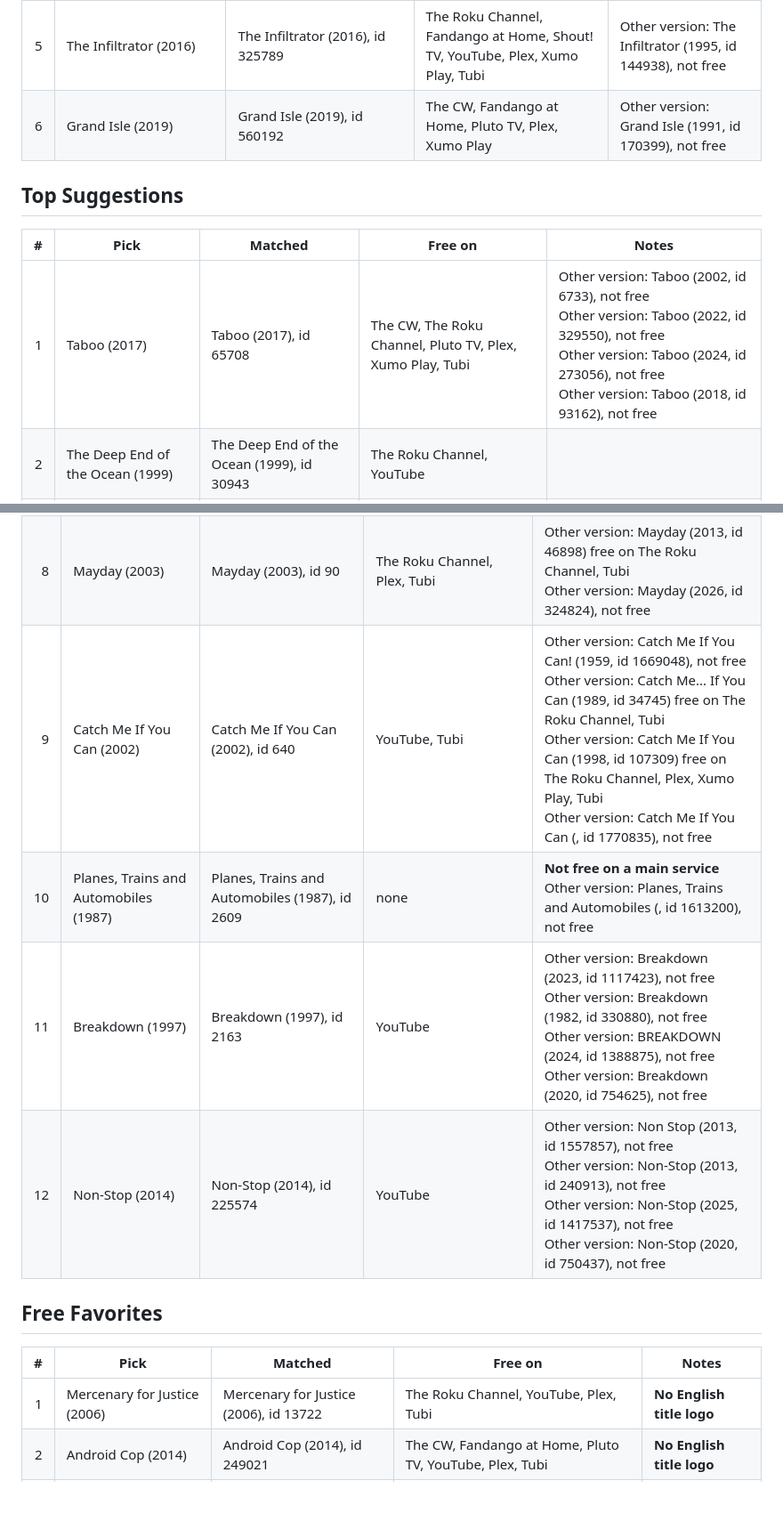
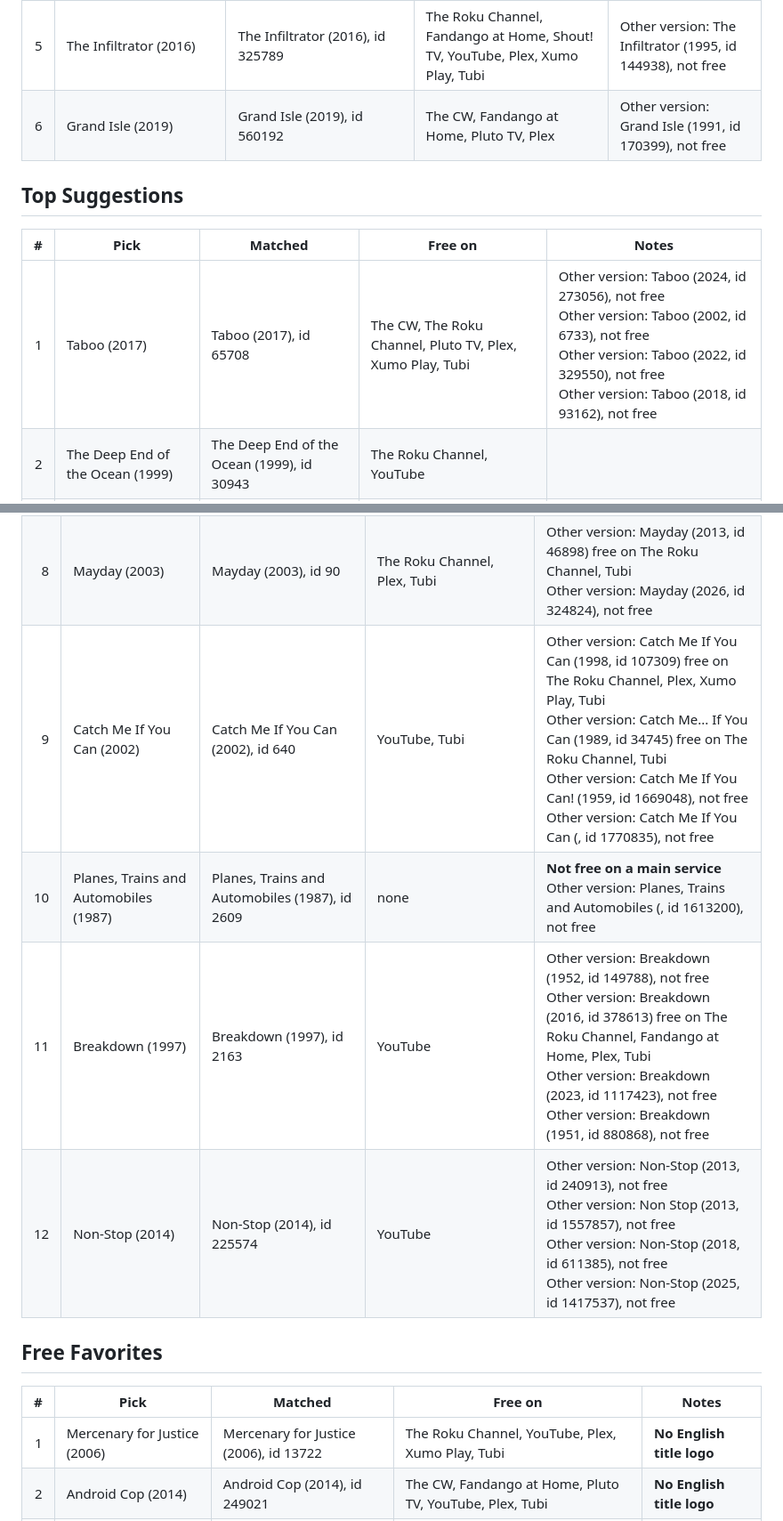
Before and after one commit to stljammie/msuggestions, a Markdown page: reports/picks-check.md, 2 parts joined by grey strips. Shown at 89% size. GitHub-like rendering; blank space fills up the shorter version.

Commit message:
Picks check report

```diff
--- a/reports/picks-check.md
+++ b/reports/picks-check.md
@@ -13,13 +13,13 @@ Checked 2026-11-06. Main services only (no library card or login).
 | 3 | USS Indianapolis: Men of Courage (2016) | USS Indianapolis: Men of Courage (2016), id 340945 | The Roku Channel, The CW, Xumo Play |  |
 | 4 | Teenage Mutant Ninja Turtles: Out of the Shadows (2016) | Teenage Mutant Ninja Turtles: Out of the Shadows (2016), id 308531 | none | **Not free on a main service** |
 | 5 | The Infiltrator (2016) | The Infiltrator (2016), id 325789 | The Roku Channel, Fandango at Home, Shout! TV, YouTube, Plex, Xumo Play, Tubi | Other version: The Infiltrator (1995, id 144938), not free |
-| 6 | Grand Isle (2019) | Grand Isle (2019), id 560192 | The CW, Fandango at Home, Pluto TV, Plex, Xumo Play | Other version: Grand Isle (1991, id 170399), not free |
+| 6 | Grand Isle (2019) | Grand Isle (2019), id 560192 | The CW, Fandango at Home, Pluto TV, Plex | Other version: Grand Isle (1991, id 170399), not free |
 
 ## Top Suggestions
 
 | # | Pick | Matched | Free on | Notes |
 |---:|---|---|---|---|
-| 1 | Taboo (2017) | Taboo (2017), id 65708 | The CW, The Roku Channel, Pluto TV, Plex, Xumo Play, Tubi | Other version: Taboo (2002, id 6733), not free<br>Other version: Taboo (2022, id 329550), not free<br>Other version: Taboo (2024, id 273056), not free<br>Other version: Taboo (2018, id 93162), not free |
+| 1 | Taboo (2017) | Taboo (2017), id 65708 | The CW, The Roku Channel, Pluto TV, Plex, Xumo Play, Tubi | Other version: Taboo (2024, id 273056), not free<br>Other version: Taboo (2002, id 6733), not free<br>Other version: Taboo (2022, id 329550), not free<br>Other version: Taboo (2018, id 93162), not free |
 | 2 | The Deep End of the Ocean (1999) | The Deep End of the Ocean (1999), id 30943 | The Roku Channel, YouTube |  |
 | 3 | Tin Man (2007) | Tin Man (2007), id 12584 | The CW, The Roku Channel, Fandango at Home, Pluto TV, Shout! TV, Tubi |  |
 | 4 | An Old Fashioned Thanksgiving (2008) | An Old Fashioned Thanksgiving (2008), id 24364 | The Roku Channel, Pluto TV, Shout! TV, YouTube, Plex, Tubi |  |
@@ -41,16 +41,16 @@ Checked 2026-11-06. Main services only (no library card or login).
 | 6 | Murder on the Orient Express (1974) | Murder on the Orient Express (1974), id 4176 | YouTube | Other version: Murder on the Orient Express (2017, id 392044), not free<br>Other version: Murder on the Orient Express (2001, id 6110), not free<br>Other version: Murder on the Orient Express (2015, id 468556), not free |
 | 7 | Airplane! (1980) | Airplane! (1980), id 813 | YouTube | You noted Pluto TV, but it isn't listed there |
 | 8 | Mayday (2003) | Mayday (2003), id 90 | The Roku Channel, Plex, Tubi | Other version: Mayday (2013, id 46898) free on The Roku Channel, Tubi<br>Other version: Mayday (2026, id 324824), not free |
-| 9 | Catch Me If You Can (2002) | Catch Me If You Can (2002), id 640 | YouTube, Tubi | Other version: Catch Me If You Can! (1959, id 1669048), not free<br>Other version: Catch Me... If You Can (1989, id 34745) free on The Roku Channel, Tubi<br>Other version: Catch Me If You Can (1998, id 107309) free on The Roku Channel, Plex, Xumo Play, Tubi<br>Other version: Catch Me If You Can (, id 1770835), not free |
+| 9 | Catch Me If You Can (2002) | Catch Me If You Can (2002), id 640 | YouTube, Tubi | Other version: Catch Me If You Can (1998, id 107309) free on The Roku Channel, Plex, Xumo Play, Tubi<br>Other version: Catch Me... If You Can (1989, id 34745) free on The Roku Channel, Tubi<br>Other version: Catch Me If You Can! (1959, id 1669048), not free<br>Other version: Catch Me If You Can (, id 1770835), not free |
 | 10 | Planes, Trains and Automobiles (1987) | Planes, Trains and Automobiles (1987), id 2609 | none | **Not free on a main service**<br>Other version: Planes, Trains and Automobiles (, id 1613200), not free |
-| 11 | Breakdown (1997) | Breakdown (1997), id 2163 | YouTube | Other version: Breakdown (2023, id 1117423), not free<br>Other version: Breakdown (1982, id 330880), not free<br>Other version: BREAKDOWN (2024, id 1388875), not free<br>Other version: Breakdown (2020, id 754625), not free |
-| 12 | Non-Stop (2014) | Non-Stop (2014), id 225574 | YouTube | Other version: Non Stop (2013, id 1557857), not free<br>Other version: Non-Stop (2013, id 240913), not free<br>Other version: Non-Stop (2025, id 1417537), not free<br>Other version: Non-Stop (2020, id 750437), not free |
+| 11 | Breakdown (1997) | Breakdown (1997), id 2163 | YouTube | Other version: Breakdown (1952, id 149788), not free<br>Other version: Breakdown (2016, id 378613) free on The Roku Channel, Fandango at Home, Plex, Tubi<br>Other version: Breakdown (2023, id 1117423), not free<br>Other version: Breakdown (1951, id 880868), not free |
+| 12 | Non-Stop (2014) | Non-Stop (2014), id 225574 | YouTube | Other version: Non-Stop (2013, id 240913), not free<br>Other version: Non Stop (2013, id 1557857), not free<br>Other version: Non-Stop (2018, id 611385), not free<br>Other version: Non-Stop (2025, id 1417537), not free |
 
 ## Free Favorites
 
 | # | Pick | Matched | Free on | Notes |
 |---:|---|---|---|---|
-| 1 | Mercenary for Justice (2006) | Mercenary for Justice (2006), id 13722 | The Roku Channel, YouTube, Plex, Tubi | **No English title logo** |
+| 1 | Mercenary for Justice (2006) | Mercenary for Justice (2006), id 13722 | The Roku Channel, YouTube, Plex, Xumo Play, Tubi | **No English title logo** |
 | 2 | Android Cop (2014) | Android Cop (2014), id 249021 | The CW, Fandango at Home, Pluto TV, YouTube, Plex, Tubi | **No English title logo** |
 | 3 | In Hell (2003) | In Hell (2003), id 19277 | The CW, The Roku Channel, Plex, Xumo Play |  |
 | 4 | Jesse Stone: Stone Cold (2005) | Stone Cold (2005), id 31046 | Plex | **No English title logo** |
```
Also changed, not shown: other parts of reports/picks-check.md (+9 -9 lines).
